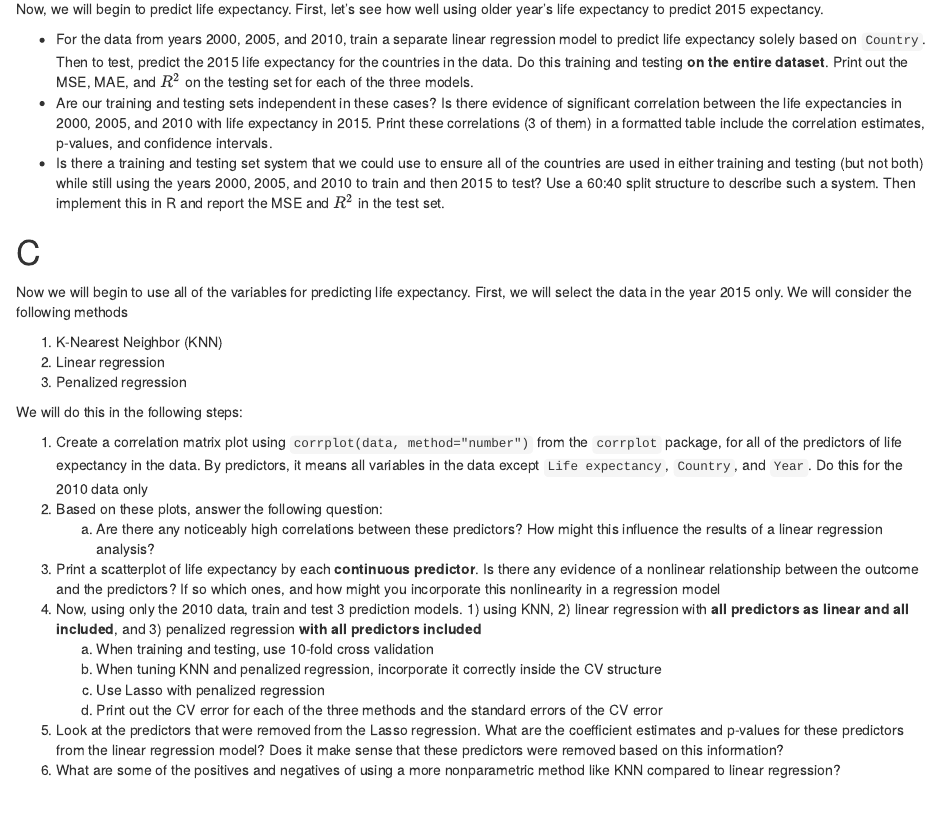
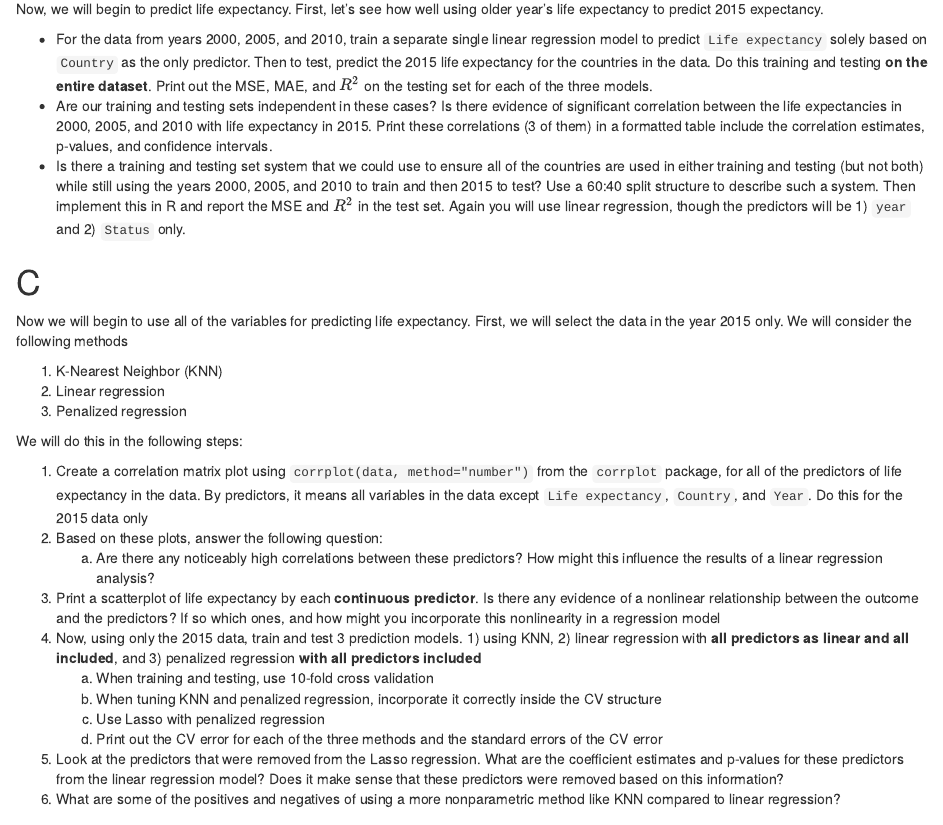
Before and after one commit to UNC-Chapel-Hill-Biostat/midterm, an R Markdown document (midterm.Rmd): the page in a window 1100 px wide, from 1310 px down. The pictures show the output file midterm.html that the author committed with the source, opened offline.

Commit message:
Add files via upload

````diff
--- a/midterm.Rmd
+++ b/midterm.Rmd
@@ -64,9 +64,9 @@ Second, plot the life expectancy as a function of year **for all of the years in
 
 Now, we will begin to predict life expectancy.  First, let's see how well using older year's life expectancy to predict 2015 expectancy.
 
-- For the data from years 2000, 2005, and 2010, train a separate linear regression model to predict life expectancy solely based on `Country`.  Then to test, predict the 2015 life expectancy for the countries in the data.  Do this training and testing **on the entire dataset**.  Print out the MSE, MAE, and $R^2$ on the testing set for each of the three models.
+- For the data from years 2000, 2005, and 2010, train a separate single linear regression model to predict `Life expectancy` solely based on `Country` as the only predictor.  Then to test, predict the 2015 life expectancy for the countries in the data.  Do this training and testing **on the entire dataset**.  Print out the MSE, MAE, and $R^2$ on the testing set for each of the three models.
 - Are our training and testing sets independent in these cases?  Is there evidence of significant correlation between the life expectancies in 2000, 2005, and 2010 with life expectancy in 2015.  Print these correlations (3 of them) in a formatted table include the correlation estimates, p-values, and confidence intervals.
-- Is there a training and testing set system that we could use to ensure all of the countries are used in either training and testing (but not both) while still using the years 2000, 2005, and 2010 to train and then 2015 to test?  Use a 60:40 split structure to describe such a system.  Then implement this in R and report the MSE and $R^2$ in the test set.
+- Is there a training and testing set system that we could use to ensure all of the countries are used in either training and testing (but not both) while still using the years 2000, 2005, and 2010 to train and then 2015 to test?  Use a 60:40 split structure to describe such a system.  Then implement this in R and report the MSE and $R^2$ in the test set.  Again you will use linear regression, though the predictors will be 1) `year` and 2) `Status` only.
 
 ```{r 1b}
 
@@ -82,11 +82,11 @@ Now we will begin to use all of the variables for predicting life expectancy.  F
 
 We will do this in the following steps:
 
-1. Create a correlation matrix plot using `corrplot(data, method="number")` from the `corrplot` package, for all of the predictors of life expectancy in the data.  By predictors, it means all variables in the data except `Life expectancy`, `Country`, and `Year`.  Do this for the 2010 data only
+1. Create a correlation matrix plot using `corrplot(data, method="number")` from the `corrplot` package, for all of the predictors of life expectancy in the data.  By predictors, it means all variables in the data except `Life expectancy`, `Country`, and `Year`.  Do this for the 2015 data only
 2. Based on these plots, answer the following question:
     a. Are there any noticeably high correlations between these predictors?  How might this influence the results of a linear regression analysis?
 3. Print a scatterplot of life expectancy by each **continuous predictor**.  Is there any evidence of a nonlinear relationship between the outcome and the predictors?  If so which ones, and how might you incorporate this nonlinearity in a regression model
-4. Now, using only the 2010 data, train and test 3 prediction models.  1) using KNN, 2) linear regression with **all predictors as linear and all included**, and 3) penalized regression **with all predictors included**
+4. Now, using only the 2015 data, train and test 3 prediction models.  1) using KNN, 2) linear regression with **all predictors as linear and all included**, and 3) penalized regression **with all predictors included**
     a. When training and testing, use 10-fold cross validation
     b. When tuning KNN and penalized regression, incorporate it correctly inside the CV structure
     c. Use Lasso with penalized regression
````
Also changed, not shown: midterm.html, midterm.Rmd (2 more changed lines).
